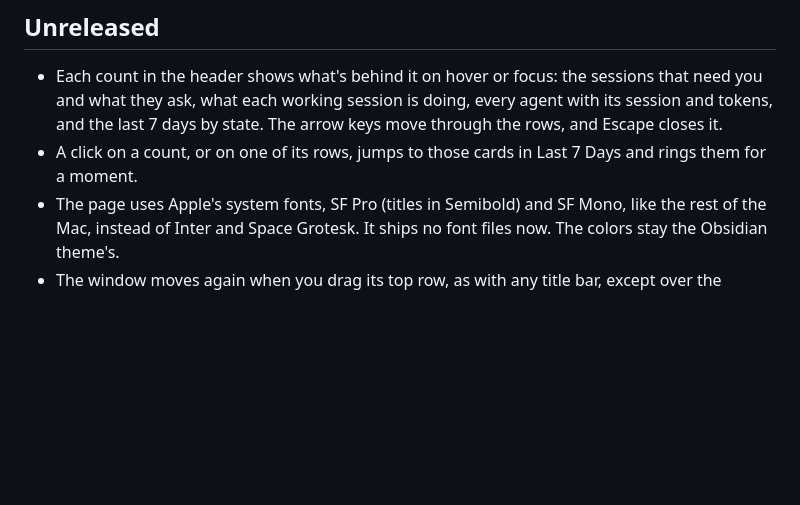
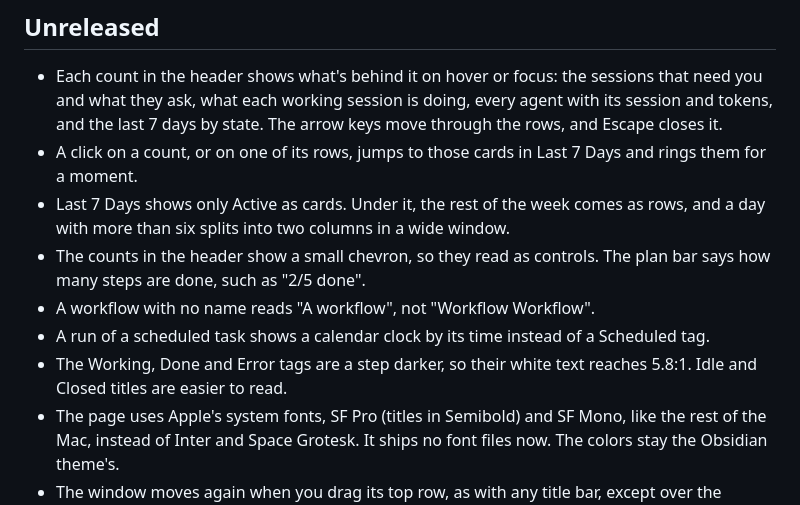
Before and after one commit to creative-context/claude-session-monitor, a Markdown page: CHANGELOG.md, the part around the change. GitHub-like rendering; blank space fills up the shorter version.

```diff
--- a/CHANGELOG.md
+++ b/CHANGELOG.md
@@ -4,6 +4,11 @@
 
 - Each count in the header shows what's behind it on hover or focus: the sessions that need you and what they ask, what each working session is doing, every agent with its session and tokens, and the last 7 days by state. The arrow keys move through the rows, and Escape closes it.
 - A click on a count, or on one of its rows, jumps to those cards in Last 7 Days and rings them for a moment.
+- Last 7 Days shows only Active as cards. Under it, the rest of the week comes as rows, and a day with more than six splits into two columns in a wide window.
+- The counts in the header show a small chevron, so they read as controls. The plan bar says how many steps are done, such as "2/5 done".
+- A workflow with no name reads "A workflow", not "Workflow Workflow".
+- A run of a scheduled task shows a calendar clock by its time instead of a Scheduled tag.
+- The Working, Done and Error tags are a step darker, so their white text reaches 5.8:1. Idle and Closed titles are easier to read.
 - The page uses Apple's system fonts, SF Pro (titles in Semibold) and SF Mono, like the rest of the Mac, instead of Inter and Space Grotesk. It ships no font files now. The colors stay the Obsidian theme's.
 - The window moves again when you drag its top row, as with any title bar, except over the counts. A double click there does what System Settings says (zoom by default).
 
```
Also changed, not shown: README.md (+3 -3 lines), docs/banner.png, docs/screenshot.png, 2 other files.
